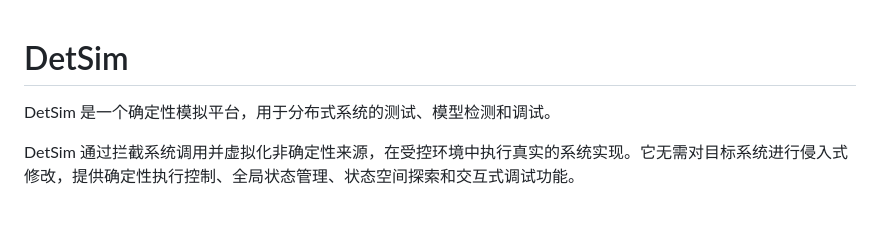
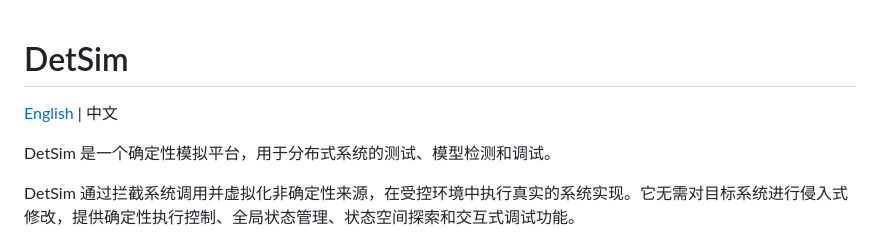
Before and after one commit to kakaa-nju/DetSim, a Markdown page: docs/zh/README.md, the part around the change. Drawn GitHub-style; blank space fills up the shorter version.

```diff
--- a/docs/zh/README.md
+++ b/docs/zh/README.md
@@ -1,4 +1,6 @@
 # DetSim
+
+[English](../../README.md) | 中文
 
 DetSim 是一个确定性模拟平台，用于分布式系统的测试、模型检测和调试。
 
```
Also changed, not shown: README.md (+1 -1 lines).
